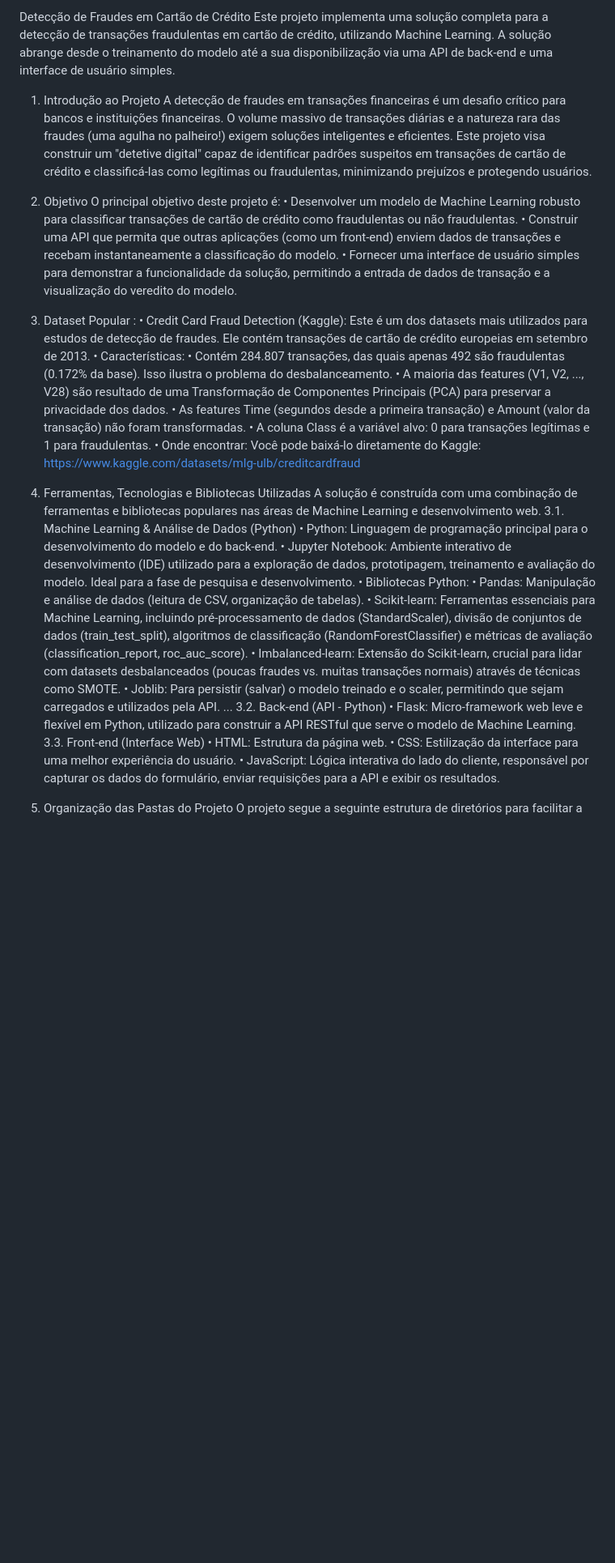
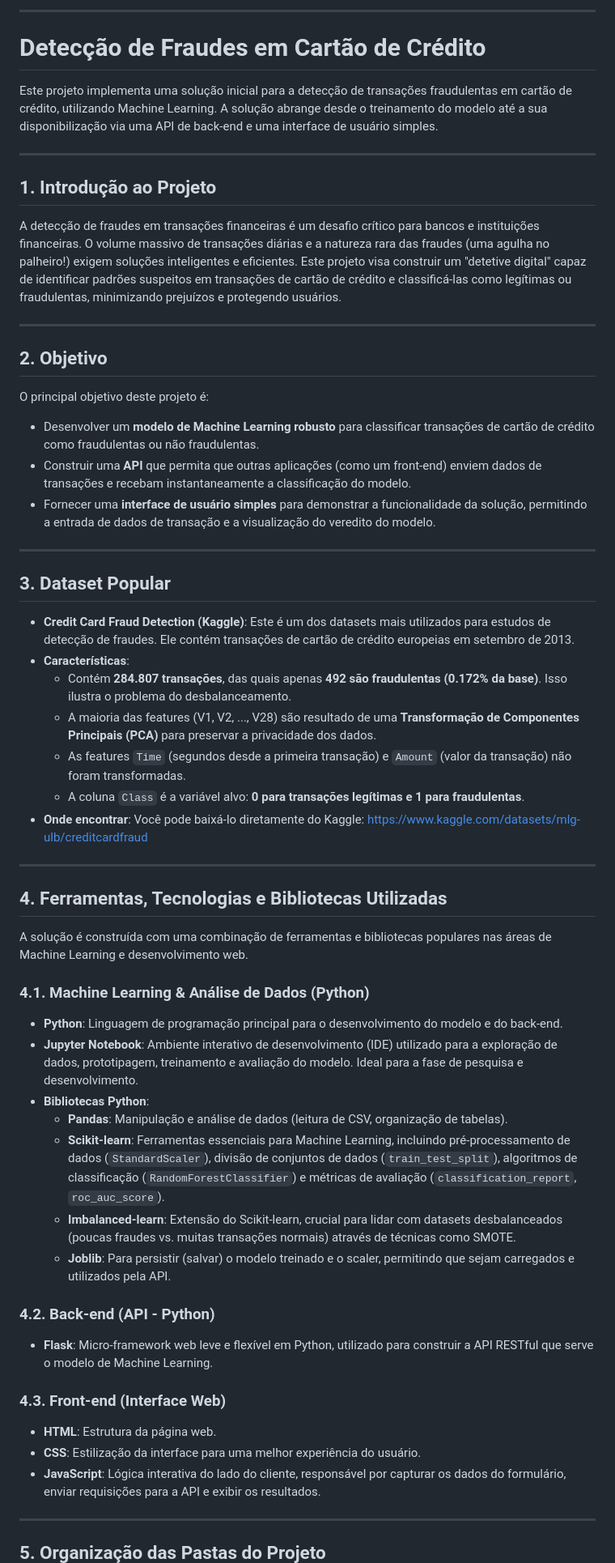
Before and after one commit to giseleluti/fraud_detection, a Markdown page: readme.md, the part around one of its changes. Shown at 81% size. Rendered like a GitHub page; blank space fills up the shorter version.

Commit message:
ajuste readme

```diff
--- a/readme.md
+++ b/readme.md
@@ -1,39 +1,64 @@
-Detecção de Fraudes em Cartão de Crédito
-Este projeto implementa uma solução completa para a detecção de transações fraudulentas em cartão de crédito, utilizando Machine Learning. A solução abrange desde o treinamento do modelo até a sua disponibilização via uma API de back-end e uma interface de usuário simples.
+---
+# Detecção de Fraudes em Cartão de Crédito
 
-1. Introdução ao Projeto
+Este projeto implementa uma solução inicial para a detecção de transações fraudulentas em cartão de crédito, utilizando Machine Learning. A solução abrange desde o treinamento do modelo até a sua disponibilização via uma API de back-end e uma interface de usuário simples.
+
+---
+
+## 1. Introdução ao Projeto
+
 A detecção de fraudes em transações financeiras é um desafio crítico para bancos e instituições financeiras. O volume massivo de transações diárias e a natureza rara das fraudes (uma agulha no palheiro!) exigem soluções inteligentes e eficientes. Este projeto visa construir um "detetive digital" capaz de identificar padrões suspeitos em transações de cartão de crédito e classificá-las como legítimas ou fraudulentas, minimizando prejuízos e protegendo usuários.
 
-2. Objetivo
+---
+
+## 2. Objetivo
+
 O principal objetivo deste projeto é:
-• Desenvolver um modelo de Machine Learning robusto para classificar transações de cartão de crédito como fraudulentas ou não fraudulentas.
-• Construir uma API que permita que outras aplicações (como um front-end) enviem dados de transações e recebam instantaneamente a classificação do modelo.
-• Fornecer uma interface de usuário simples para demonstrar a funcionalidade da solução, permitindo a entrada de dados de transação e a visualização do veredito do modelo.
-4. Dataset Popular :
-• Credit Card Fraud Detection (Kaggle): Este é um dos datasets mais utilizados para estudos de detecção de fraudes. Ele contém transações de cartão de crédito europeias em setembro de 2013.
-• Características:
-• Contém 284.807 transações, das quais apenas 492 são fraudulentas (0.172% da base). Isso ilustra o problema do desbalanceamento.
-• A maioria das features (V1, V2, ..., V28) são resultado de uma Transformação de Componentes Principais (PCA) para preservar a privacidade dos dados.
-• As features Time (segundos desde a primeira transação) e Amount (valor da transação) não foram transformadas.
-• A coluna Class é a variável alvo: 0 para transações legítimas e 1 para fraudulentas.
-• Onde encontrar: Você pode baixá-lo diretamente do Kaggle: https://www.kaggle.com/datasets/mlg-ulb/creditcardfraud
 
-3. Ferramentas, Tecnologias e Bibliotecas Utilizadas
+* Desenvolver um **modelo de Machine Learning robusto** para classificar transações de cartão de crédito como fraudulentas ou não fraudulentas.
+* Construir uma **API** que permita que outras aplicações (como um front-end) enviem dados de transações e recebam instantaneamente a classificação do modelo.
+* Fornecer uma **interface de usuário simples** para demonstrar a funcionalidade da solução, permitindo a entrada de dados de transação e a visualização do veredito do modelo.
+
+---
+
+## 3. Dataset Popular
+
+* **Credit Card Fraud Detection (Kaggle)**: Este é um dos datasets mais utilizados para estudos de detecção de fraudes. Ele contém transações de cartão de crédito europeias em setembro de 2013.
+* **Características**:
+    * Contém **284.807 transações**, das quais apenas **492 são fraudulentas (0.172% da base)**. Isso ilustra o problema do desbalanceamento.
+    * A maioria das features (V1, V2, ..., V28) são resultado de uma **Transformação de Componentes Principais (PCA)** para preservar a privacidade dos dados.
+    * As features `Time` (segundos desde a primeira transação) e `Amount` (valor da transação) não foram transformadas.
+    * A coluna `Class` é a variável alvo: **0 para transações legítimas e 1 para fraudulentas**.
+* **Onde encontrar**: Você pode baixá-lo diretamente do Kaggle: [https://www.kaggle.com/datasets/mlg-ulb/creditcardfraud](https://www.kaggle.com/datasets/mlg-ulb/creditcardfraud)
+
+---
+
+## 4. Ferramentas, Tecnologias e Bibliotecas Utilizadas
+
 A solução é construída com uma combinação de ferramentas e bibliotecas populares nas áreas de Machine Learning e desenvolvimento web.
-3.1. Machine Learning & Análise de Dados (Python)
-• Python: Linguagem de programação principal para o desenvolvimento do modelo e do back-end.
-• Jupyter Notebook: Ambiente interativo de desenvolvimento (IDE) utilizado para a exploração de dados, prototipagem, treinamento e avaliação do modelo. Ideal para a fase de pesquisa e desenvolvimento.
-• Bibliotecas Python:
-• Pandas: Manipulação e análise de dados (leitura de CSV, organização de tabelas).
-• Scikit-learn: Ferramentas essenciais para Machine Learning, incluindo pré-processamento de dados (StandardScaler), divisão de conjuntos de dados (train_test_split), algoritmos de classificação (RandomForestClassifier) e métricas de avaliação (classification_report, roc_auc_score).
-• Imbalanced-learn: Extensão do Scikit-learn, crucial para lidar com datasets desbalanceados (poucas fraudes vs. muitas transações normais) através de técnicas como SMOTE.
-• Joblib: Para persistir (salvar) o modelo treinado e o scaler, permitindo que sejam carregados e utilizados pela API. ...
-3.2. Back-end (API - Python)
-• Flask: Micro-framework web leve e flexível em Python, utilizado para construir a API RESTful que serve o modelo de Machine Learning.
-3.3. Front-end (Interface Web)
-• HTML: Estrutura da página web.
-• CSS: Estilização da interface para uma melhor experiência do usuário.
-• JavaScript: Lógica interativa do lado do cliente, responsável por capturar os dados do formulário, enviar requisições para a API e exibir os resultados.
 
-4. Organização das Pastas do Projeto
+### 4.1. Machine Learning & Análise de Dados (Python)
+
+* **Python**: Linguagem de programação principal para o desenvolvimento do modelo e do back-end.
+* **Jupyter Notebook**: Ambiente interativo de desenvolvimento (IDE) utilizado para a exploração de dados, prototipagem, treinamento e avaliação do modelo. Ideal para a fase de pesquisa e desenvolvimento.
+* **Bibliotecas Python**:
+    * **Pandas**: Manipulação e análise de dados (leitura de CSV, organização de tabelas).
+    * **Scikit-learn**: Ferramentas essenciais para Machine Learning, incluindo pré-processamento de dados (`StandardScaler`), divisão de conjuntos de dados (`train_test_split`), algoritmos de classificação (`RandomForestClassifier`) e métricas de avaliação (`classification_report`, `roc_auc_score`).
+    * **Imbalanced-learn**: Extensão do Scikit-learn, crucial para lidar com datasets desbalanceados (poucas fraudes vs. muitas transações normais) através de técnicas como SMOTE.
+    * **Joblib**: Para persistir (salvar) o modelo treinado e o scaler, permitindo que sejam carregados e utilizados pela API.
+
+### 4.2. Back-end (API - Python)
+
+* **Flask**: Micro-framework web leve e flexível em Python, utilizado para construir a API RESTful que serve o modelo de Machine Learning.
+
+### 4.3. Front-end (Interface Web)
+
+* **HTML**: Estrutura da página web.
+* **CSS**: Estilização da interface para uma melhor experiência do usuário.
+* **JavaScript**: Lógica interativa do lado do cliente, responsável por capturar os dados do formulário, enviar requisições para a API e exibir os resultados.
+
+---
+
+## 5. Organização das Pastas do Projeto
+
 O projeto segue a seguinte estrutura de diretórios para facilitar a organização e a manutenção:
```
Also changed, not shown: other parts of readme.md (+102 -74 lines).
